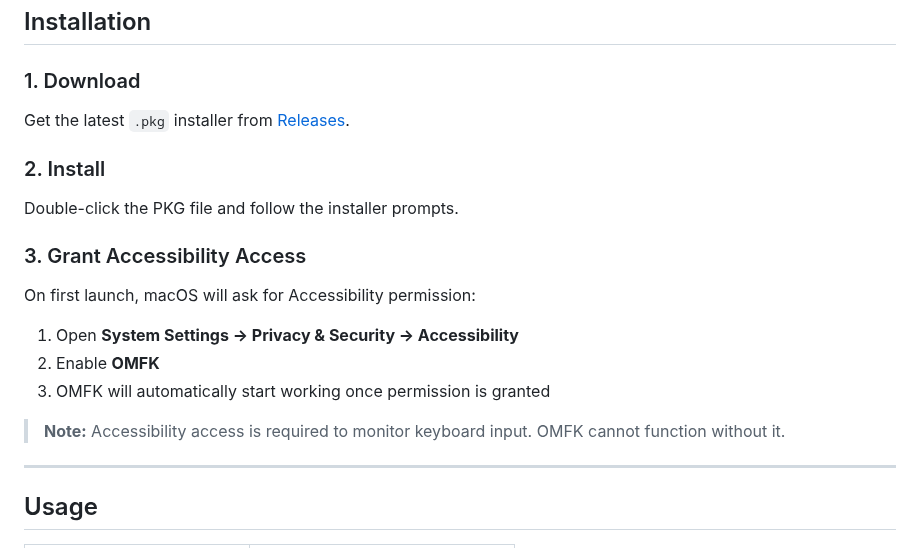
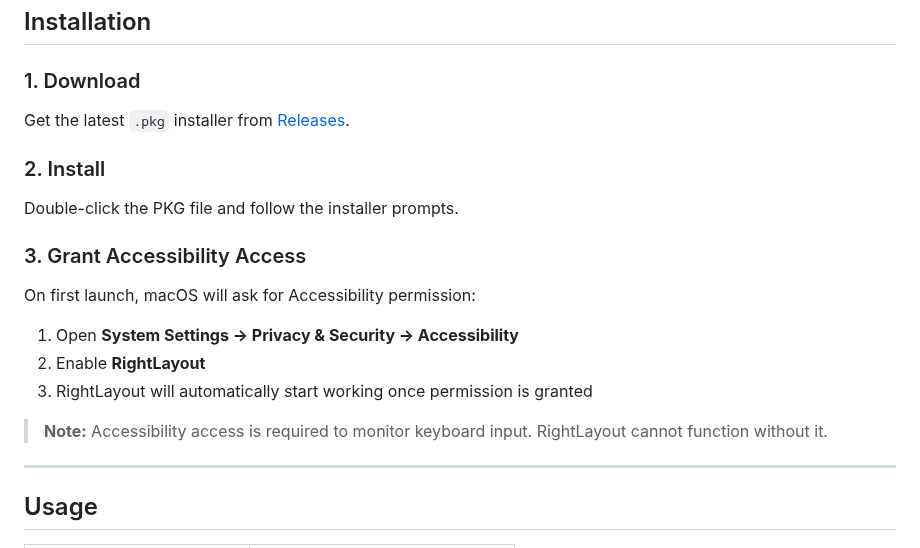
Before and after one commit to chernistry/RightLayout, a Markdown page: README.md, the part around one of its changes. GitHub-like rendering.

```diff
--- a/README.md
+++ b/README.md
@@ -111,10 +111,10 @@ Double-click the PKG file and follow the installer prompts.
 On first launch, macOS will ask for Accessibility permission:
 
 1. Open **System Settings → Privacy & Security → Accessibility**
-2. Enable **OMFK**
-3. OMFK will automatically start working once permission is granted
+2. Enable **RightLayout**
+3. RightLayout will automatically start working once permission is granted
 
-> **Note:** Accessibility access is required to monitor keyboard input. OMFK cannot function without it.
+> **Note:** Accessibility access is required to monitor keyboard input. RightLayout cannot function without it.
 
 ---
 
```
Also changed, not shown: other parts of README.md (+13 -13 lines), assets/banner.png, 1 other file.
